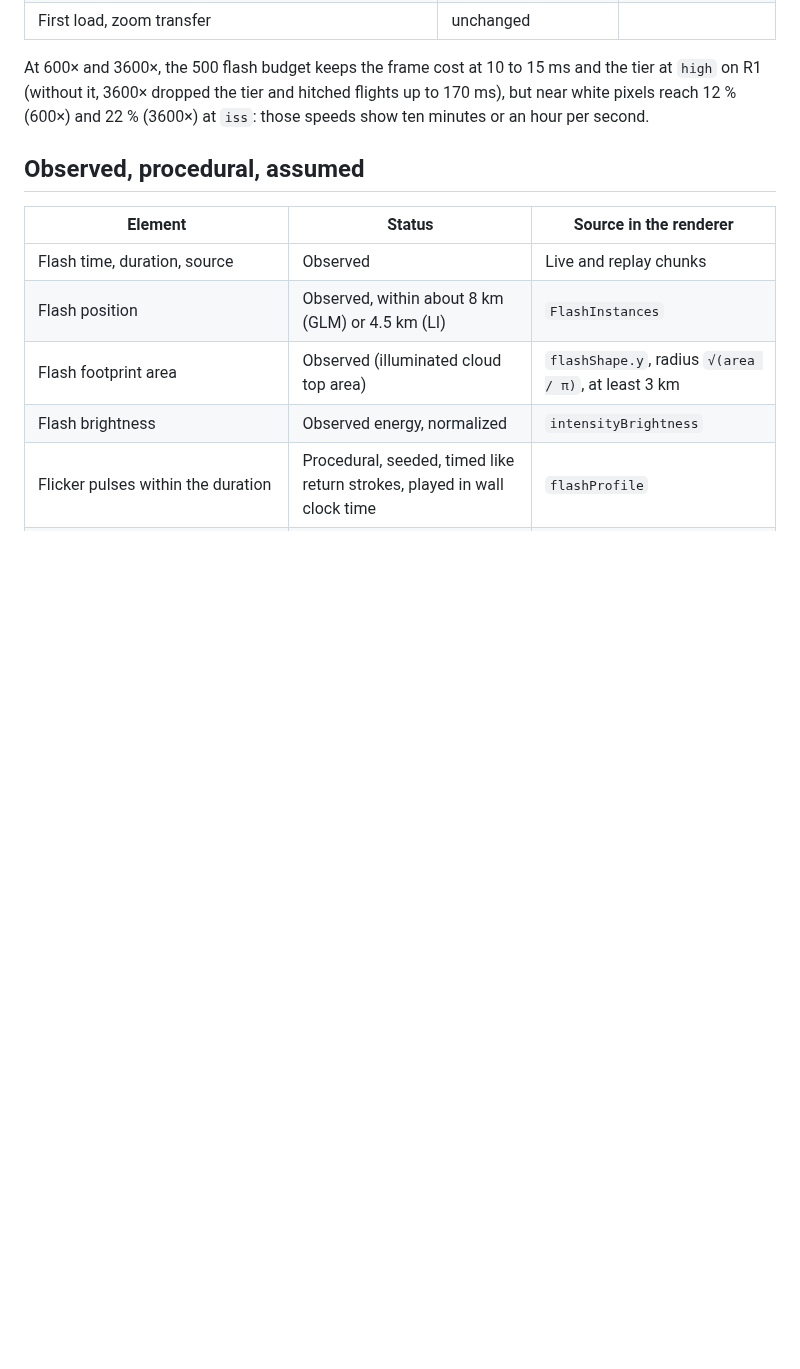
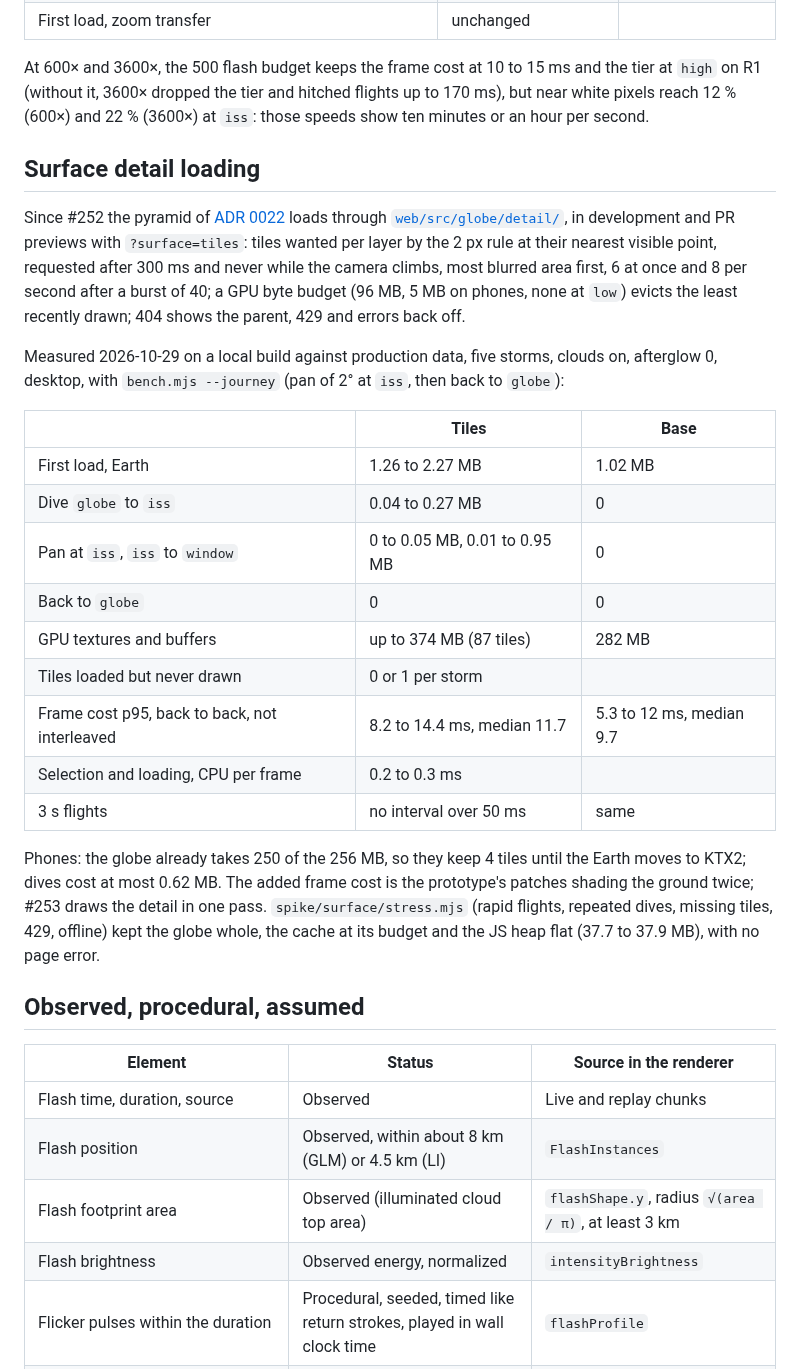
Before and after one commit to pierregc/scintille, a Markdown page: docs/immersive-view.md, the part around the change. Rendered like a GitHub page; blank space fills up the shorter version.

Commit message:
docs: record surface detail loading measurements

```diff
--- a/docs/immersive-view.md
+++ b/docs/immersive-view.md
@@ -166,6 +166,36 @@ same build; the figures below compare builds run back to back.
 At 600× and 3600×, the 500 flash budget keeps the frame cost at 10 to 15 ms and the tier at `high` on
 R1 (without it, 3600× dropped the tier and hitched flights up to 170 ms), but near white pixels reach
 12 % (600×) and 22 % (3600×) at `iss`: those speeds show ten minutes or an hour per second.
+
+## Surface detail loading
+
+Since #252 the pyramid of [ADR 0022](adr/0022-surface-imagery.md) loads through
+[`web/src/globe/detail/`](../web/src/globe/detail/), in development and PR previews with
+`?surface=tiles`: tiles wanted per layer by the 2 px rule at their nearest visible point, requested
+after 300 ms and never while the camera climbs, most blurred area first, 6 at once and 8 per second
+after a burst of 40; a GPU byte budget (96 MB, 5 MB on phones, none at `low`) evicts the least
+recently drawn; 404 shows the parent, 429 and errors back off.
+
+Measured 2026-10-29 on a local build against production data, five storms, clouds on, afterglow 0,
+desktop, with `bench.mjs --journey` (pan of 2° at `iss`, then back to `globe`):
+
+| | Tiles | Base |
+|---|---|---|
+| First load, Earth | 1.26 to 2.27 MB | 1.02 MB |
+| Dive `globe` to `iss` | 0.04 to 0.27 MB | 0 |
+| Pan at `iss`, `iss` to `window` | 0 to 0.05 MB, 0.01 to 0.95 MB | 0 |
+| Back to `globe` | 0 | 0 |
+| GPU textures and buffers | up to 374 MB (87 tiles) | 282 MB |
+| Tiles loaded but never drawn | 0 or 1 per storm | |
+| Frame cost p95, back to back, not interleaved | 8.2 to 14.4 ms, median 11.7 | 5.3 to 12 ms, median 9.7 |
+| Selection and loading, CPU per frame | 0.2 to 0.3 ms | |
+| 3 s flights | no interval over 50 ms | same |
+
+Phones: the globe already takes 250 of the 256 MB, so they keep 4 tiles until the Earth moves to
+KTX2; dives cost at most 0.62 MB. The added frame cost is the prototype's patches shading the
+ground twice; #253 draws the detail in one pass. `spike/surface/stress.mjs` (rapid flights,
+repeated dives, missing tiles, 429, offline) kept the globe whole, the cache at its budget and the
+JS heap flat (37.7 to 37.9 MB), with no page error.
 
 ## Observed, procedural, assumed
 
```
